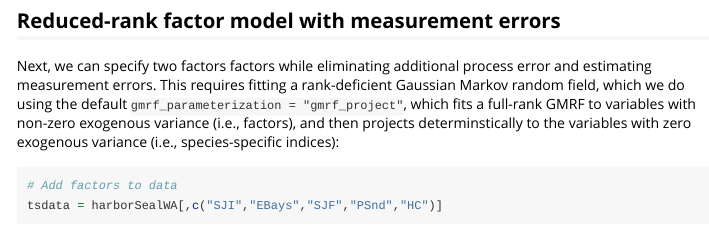
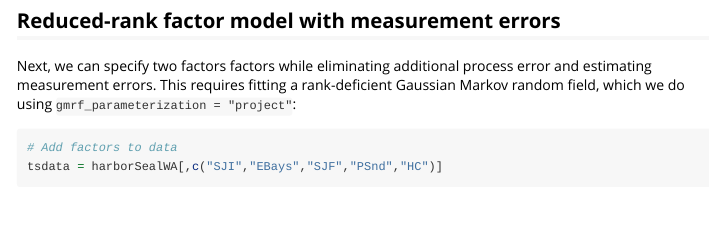
Before and after one commit to James-Thorson-NOAA/dsem, an R Markdown document (vignettes/web_only/dynamic_factor_analysis.Rmd): the page in a window 1100 px wide, from 3210 px down. Rendered offline with R 4.5, knitr and Pandoc, with nearby package versions; some code elsewhere in the file could not run offline; long lines of code are wrapped.

Commit message:
updates to vignettes

````diff
--- a/vignettes/web_only/dynamic_factor_analysis.Rmd
+++ b/vignettes/web_only/dynamic_factor_analysis.Rmd
@@ -175,7 +175,7 @@ plot_states( mydsem_full )
 
 ## Reduced-rank factor model with measurement errors
 
-Next, we can specify two factors factors while eliminating additional process error and estimating measurement errors.  This requires fitting a rank-deficient Gaussian Markov random field, which we do using the default `gmrf_parameterization = "gmrf_project"`, which fits a full-rank GMRF to variables with non-zero exogenous variance (i.e., factors), and then projects determinstically to the variables with zero exogenous variance (i.e., species-specific indices):
+Next, we can specify two factors factors while eliminating additional process error and estimating measurement errors.  This requires fitting a rank-deficient Gaussian Markov random field, which we do using `gmrf_parameterization = "project"`:
 
 ```{r fit_dsem_lowrank, echo=TRUE, message=FALSE, fig.width=7, fig.height=7}
 # Add factors to data
````
Also changed, not shown: vignettes/web_only/statistical_interactions.Rmd (+1 -1 lines).
